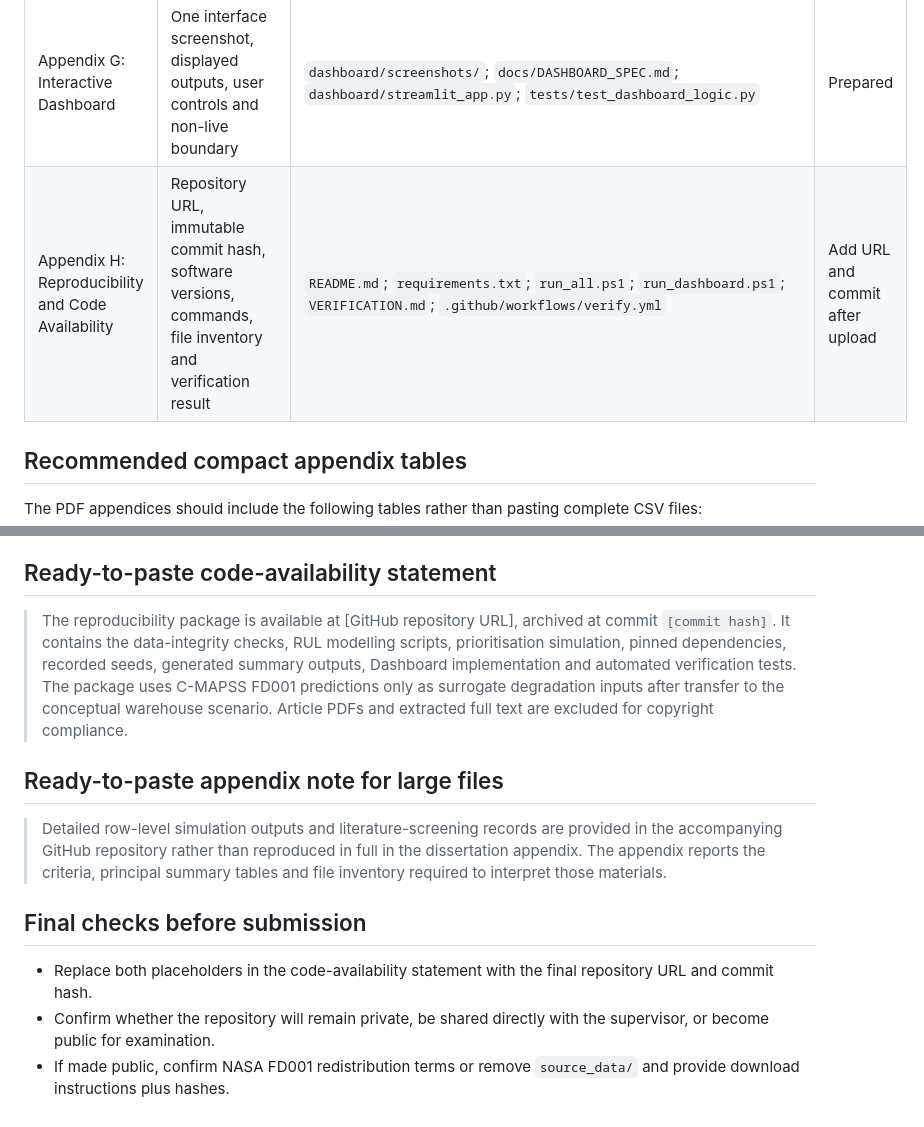
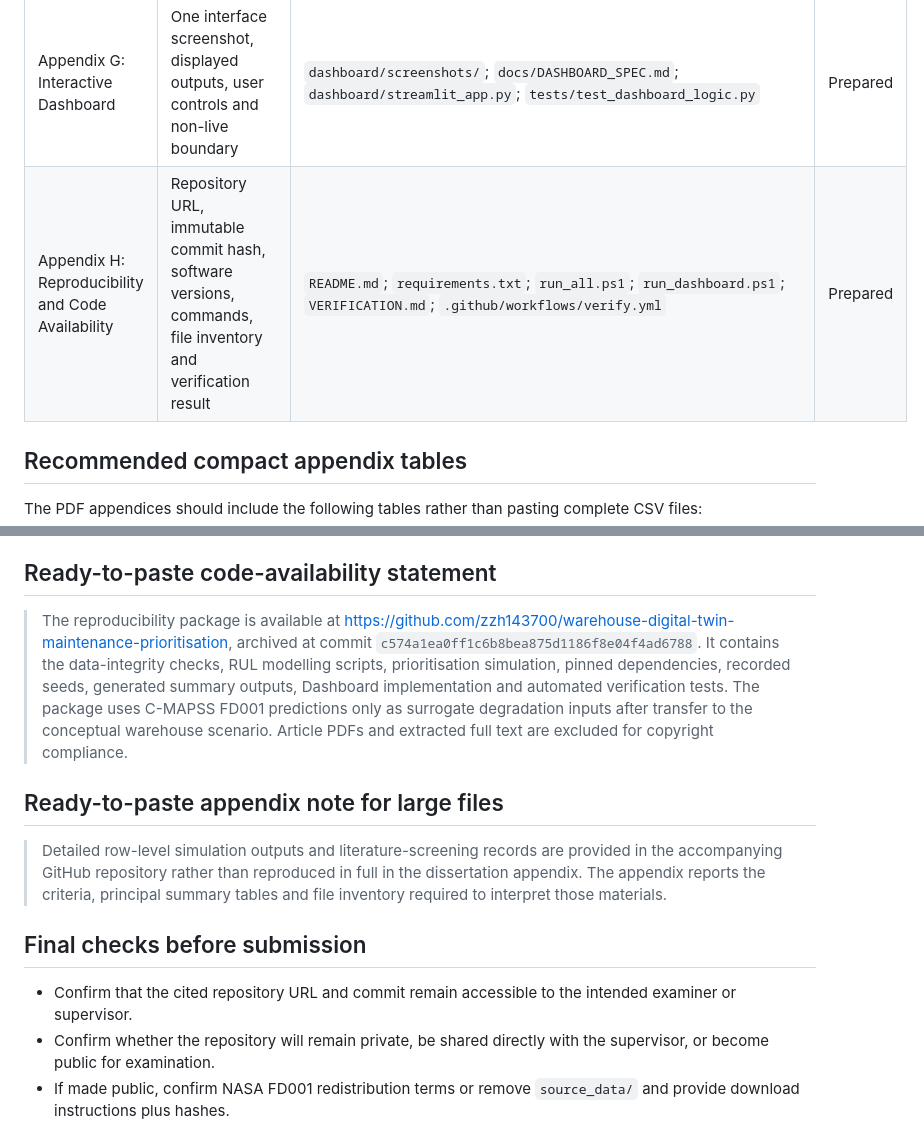
Before and after one commit to zzh143700/warehouse-digital-twin-maintenance-prioritisation, a Markdown page: appendix_materials/APPENDIX_GUIDE.md, 2 parts joined by grey strips. Rendered like a GitHub page.

Commit message:
Add repository citation details

```diff
--- a/appendix_materials/APPENDIX_GUIDE.md
+++ b/appendix_materials/APPENDIX_GUIDE.md
@@ -15,7 +15,7 @@ The dissertation PDF should contain compact evidence needed to understand and as
 | Appendix E: Warehouse Scenario and Priority Index | Five virtual assets, score anchors, surrogate-input assignment, equations, planning horizon, weights and baselines | `docs/warehouse_scenario_protocol.md`; `outputs/ranking_outputs/warehouse_base_mapping_and_ranking.csv`; `warehouse_controlled_checks.json` | Prepared |
 | Appendix F: Sensitivity and Robustness Evidence | Compact summary of score, weight, horizon, assignment-design, ablation and prediction-noise tests | `outputs/ranking_outputs/*summary.csv`; detailed row files in the same directory; `warehouse_ranking_summary.json` | Prepared |
 | Appendix G: Interactive Dashboard | One interface screenshot, displayed outputs, user controls and non-live boundary | `dashboard/screenshots/`; `docs/DASHBOARD_SPEC.md`; `dashboard/streamlit_app.py`; `tests/test_dashboard_logic.py` | Prepared |
-| Appendix H: Reproducibility and Code Availability | Repository URL, immutable commit hash, software versions, commands, file inventory and verification result | `README.md`; `requirements.txt`; `run_all.ps1`; `run_dashboard.ps1`; `VERIFICATION.md`; `.github/workflows/verify.yml` | Add URL and commit after upload |
+| Appendix H: Reproducibility and Code Availability | Repository URL, immutable commit hash, software versions, commands, file inventory and verification result | `README.md`; `requirements.txt`; `run_all.ps1`; `run_dashboard.ps1`; `VERIFICATION.md`; `.github/workflows/verify.yml` | Prepared |
 
 ## Recommended compact appendix tables
 
@@ -36,7 +36,7 @@ The PDF appendices should include the following tables rather than pasting compl
 
 ## Ready-to-paste code-availability statement
 
-> The reproducibility package is available at [GitHub repository URL], archived at commit `[commit hash]`. It contains the data-integrity checks, RUL modelling scripts, prioritisation simulation, pinned dependencies, recorded seeds, generated summary outputs, Dashboard implementation and automated verification tests. The package uses C-MAPSS FD001 predictions only as surrogate degradation inputs after transfer to the conceptual warehouse scenario. Article PDFs and extracted full text are excluded for copyright compliance.
+> The reproducibility package is available at https://github.com/zzh143700/warehouse-digital-twin-maintenance-prioritisation, archived at commit `c574a1ea0ff1c6b8bea875d1186f8e04f4ad6788`. It contains the data-integrity checks, RUL modelling scripts, prioritisation simulation, pinned dependencies, recorded seeds, generated summary outputs, Dashboard implementation and automated verification tests. The package uses C-MAPSS FD001 predictions only as surrogate degradation inputs after transfer to the conceptual warehouse scenario. Article PDFs and extracted full text are excluded for copyright compliance.
 
 ## Ready-to-paste appendix note for large files
 
@@ -44,7 +44,7 @@ The PDF appendices should include the following tables rather than pasting compl
 
 ## Final checks before submission
 
-- Replace both placeholders in the code-availability statement with the final repository URL and commit hash.
+- Confirm that the cited repository URL and commit remain accessible to the intended examiner or supervisor.
 - Confirm whether the repository will remain private, be shared directly with the supervisor, or become public for examination.
 - If made public, confirm NASA FD001 redistribution terms or remove `source_data/` and provide download instructions plus hashes.
 - Keep the 80.2% leading-asset result together with the 8.7% complete-order result.
```
